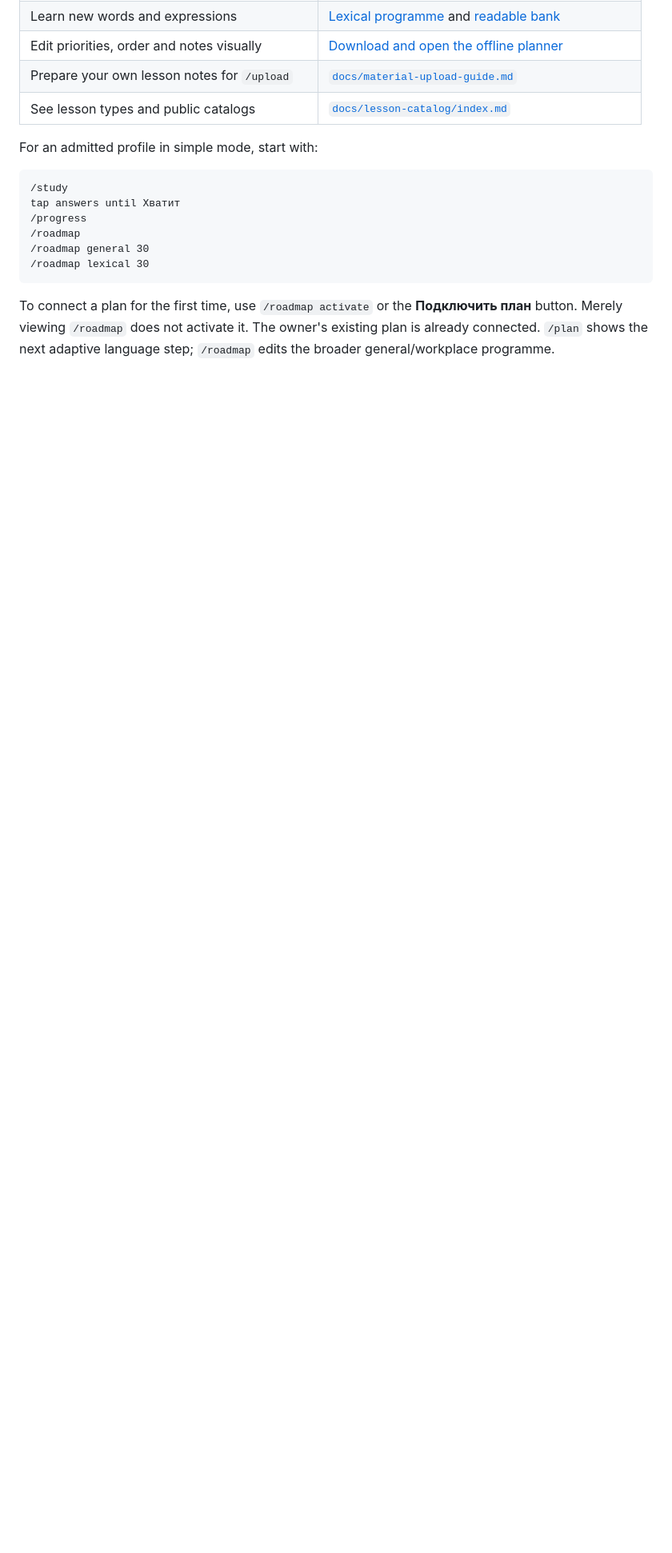
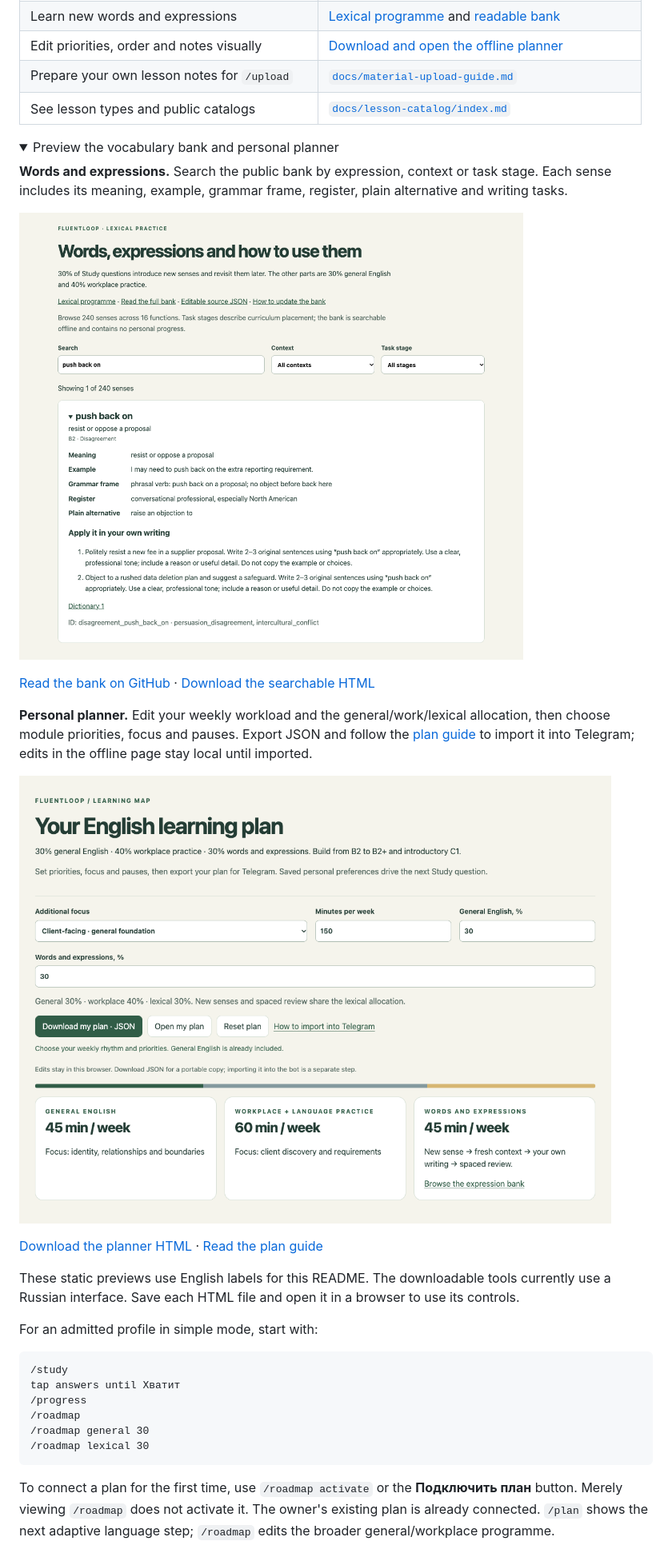
Before and after one commit to eiler2005/FluentLoop, a Markdown page: README.md, the part around the change. Shown: that part at 80% size. GitHub-like rendering; pictures changed too: docs/assets/lexical-bank-preview.png (added), docs/assets/workplace-planner-preview.png (added); folded sections open; blank space fills up the shorter version.

Commit message:
docs: add English previews of offline learning tools

```diff
--- a/README.md
+++ b/README.md
@@ -69,6 +69,34 @@ If you are here as a learner, not as a developer, read these first:
 | Edit priorities, order and notes visually | [Download and open the offline planner](docs/curriculum/workplace-planner.html) |
 | Prepare your own lesson notes for `/upload` | [`docs/material-upload-guide.md`](docs/material-upload-guide.md) |
 | See lesson types and public catalogs | [`docs/lesson-catalog/index.md`](docs/lesson-catalog/index.md) |
+
+<details>
+<summary>Preview the vocabulary bank and personal planner</summary>
+
+**Words and expressions.** Search the public bank by expression, context or
+task stage. Each sense includes its meaning, example, grammar frame, register,
+plain alternative and writing tasks.
+
+![English-language preview of the offline lexical bank, showing push back on, its meaning, grammar frame and original writing tasks](docs/assets/lexical-bank-preview.png)
+
+[Read the bank on GitHub](docs/curriculum/lexical-bank.md) ·
+[Download the searchable HTML](https://github.com/eiler2005/FluentLoop/raw/refs/heads/main/docs/curriculum/lexical-bank.html)
+
+**Personal planner.** Edit your weekly workload and the general/work/lexical
+allocation, then choose module priorities, focus and pauses. Export JSON and
+follow the [plan guide](docs/curriculum/workplace-plan-guide.md) to import it
+into Telegram; edits in the offline page stay local until imported.
+
+![English-language preview of the offline planner, showing the 30/40/30 allocation and a suggested 45/60/45-minute weekly workload](docs/assets/workplace-planner-preview.png)
+
+[Download the planner HTML](https://github.com/eiler2005/FluentLoop/raw/refs/heads/main/docs/curriculum/workplace-planner.html) ·
+[Read the plan guide](docs/curriculum/workplace-plan-guide.md)
+
+These static previews use English labels for this README. The downloadable
+tools currently use a Russian interface. Save each HTML file and open it in a
+browser to use its controls.
+
+</details>
 
 For an admitted profile in simple mode, start with:
 
```
